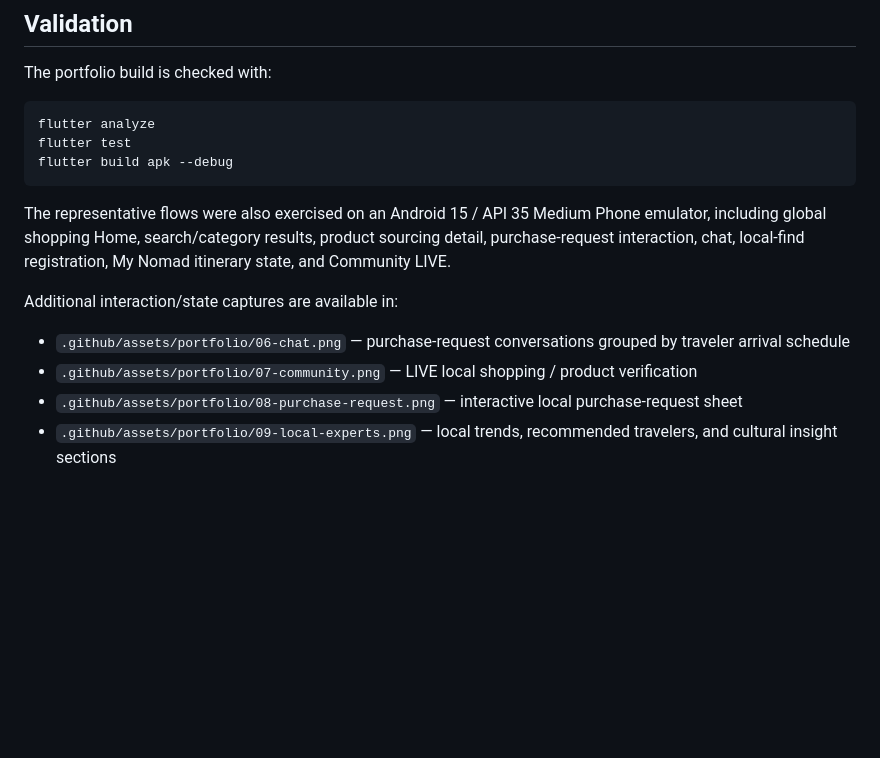
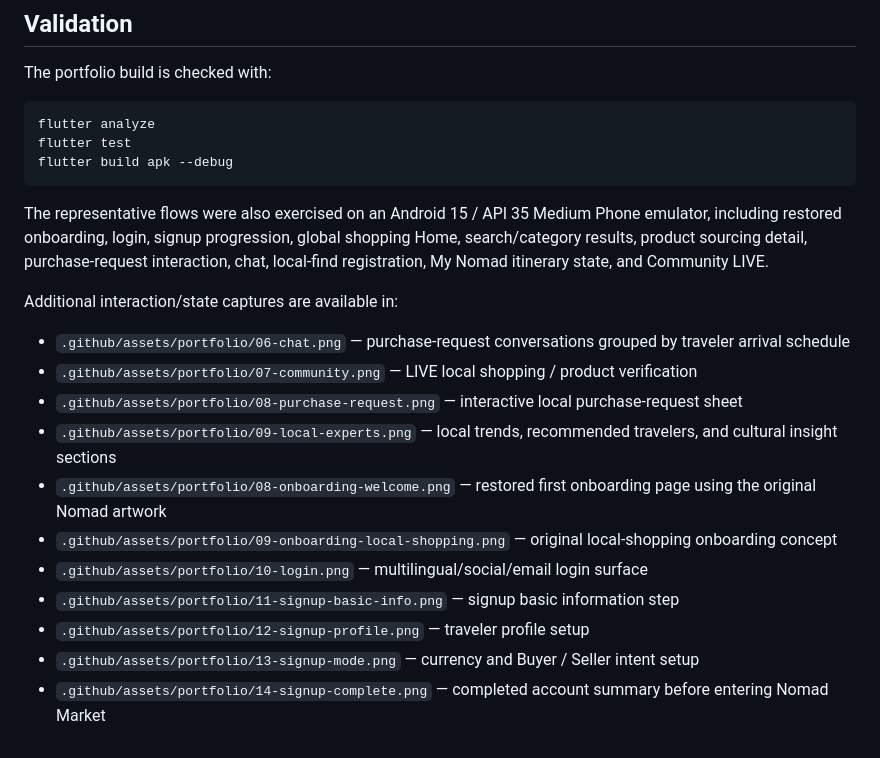
Before and after one commit to oosuhada/flutter_nomad_market_v2, a Markdown page: README.md, the part around the change printed below. Rendered like a GitHub page; blank space fills up the shorter version.

````diff
--- a/README.md
+++ b/README.md
@@ -76,7 +86,7 @@ flutter test
 flutter build apk --debug
 ```
 
-The representative flows were also exercised on an Android 15 / API 35 Medium Phone emulator, including global shopping Home, search/category results, product sourcing detail, purchase-request interaction, chat, local-find registration, My Nomad itinerary state, and Community LIVE.
+The representative flows were also exercised on an Android 15 / API 35 Medium Phone emulator, including restored onboarding, login, signup progression, global shopping Home, search/category results, product sourcing detail, purchase-request interaction, chat, local-find registration, My Nomad itinerary state, and Community LIVE.
 
 Additional interaction/state captures are available in:
 
@@ -84,3 +94,10 @@ Additional interaction/state captures are available in:
 - `.github/assets/portfolio/07-community.png` — LIVE local shopping / product verification
 - `.github/assets/portfolio/08-purchase-request.png` — interactive local purchase-request sheet
 - `.github/assets/portfolio/09-local-experts.png` — local trends, recommended travelers, and cultural insight sections
+- `.github/assets/portfolio/08-onboarding-welcome.png` — restored first onboarding page using the original Nomad artwork
+- `.github/assets/portfolio/09-onboarding-local-shopping.png` — original local-shopping onboarding concept
+- `.github/assets/portfolio/10-login.png` — multilingual/social/email login surface
+- `.github/assets/portfolio/11-signup-basic-info.png` — signup basic information step
+- `.github/assets/portfolio/12-signup-profile.png` — traveler profile setup
+- `.github/assets/portfolio/13-signup-mode.png` — currency and Buyer / Seller intent setup
+- `.github/assets/portfolio/14-signup-complete.png` — completed account summary before entering Nomad Market
````
Also changed, not shown: other parts of README.md (+13 -3 lines).
